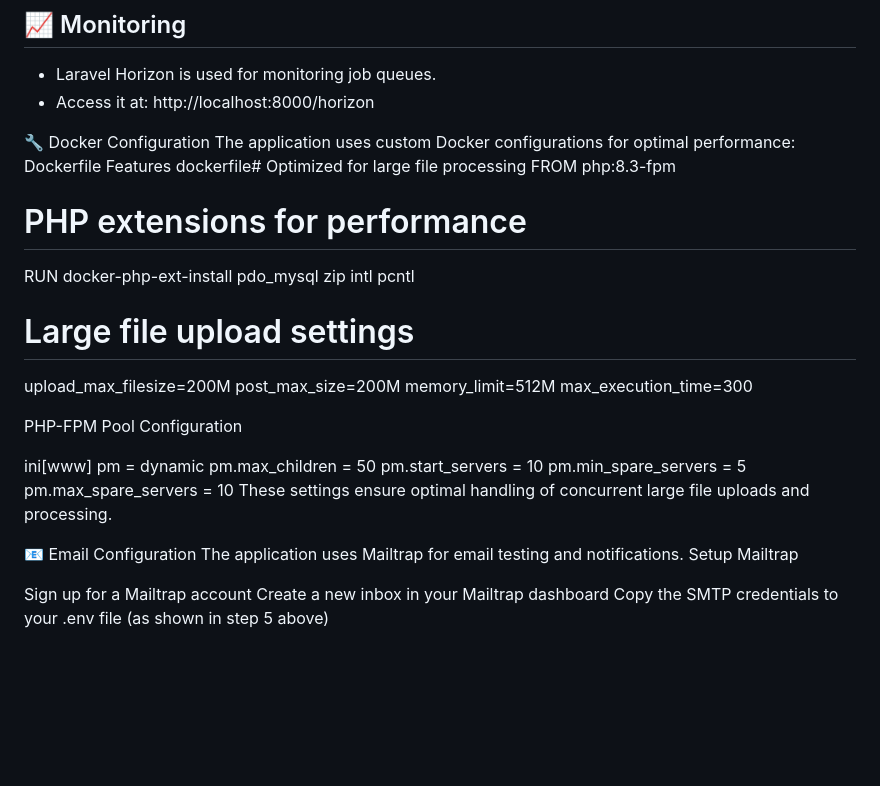
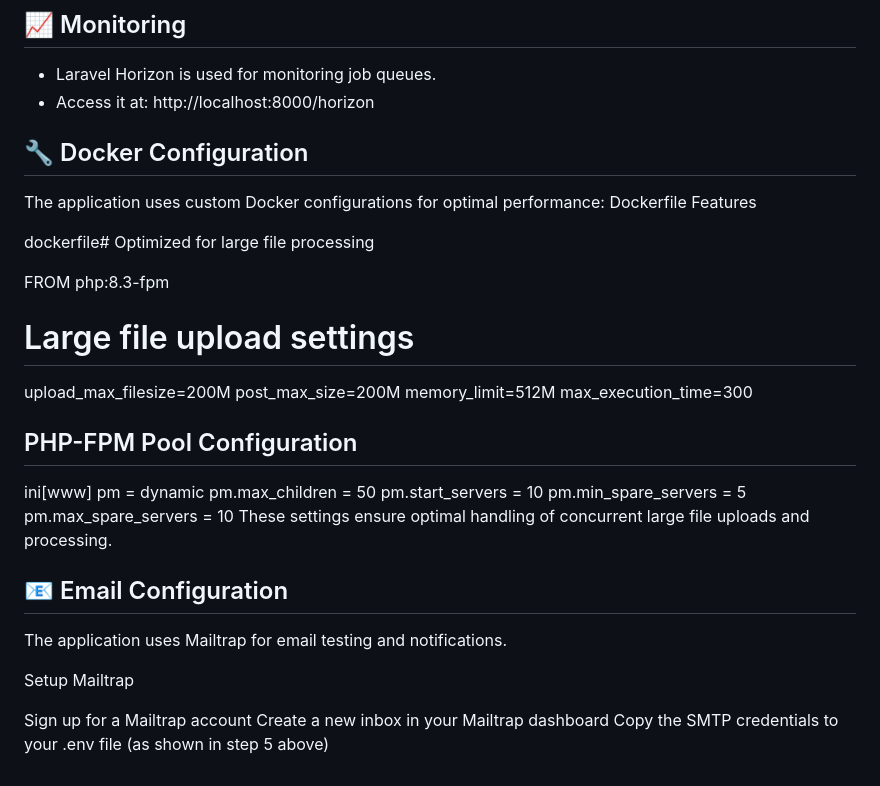
Before and after one commit to erainogo/invoice-manager, a Markdown page: README.md, the part around the change. Drawn GitHub-style; blank space fills up the shorter version.

Commit message:
do formatting

```diff
--- a/README.md
+++ b/README.md
@@ -130,14 +130,14 @@ You can configure your S3 credentials in `.env`.
 - Access it at: http://localhost:8000/horizon
 
 
-🔧 Docker Configuration
+## 🔧 Docker Configuration
+
 The application uses custom Docker configurations for optimal performance:
 Dockerfile Features
+
 dockerfile# Optimized for large file processing
+
 FROM php:8.3-fpm
-
-# PHP extensions for performance
-RUN docker-php-ext-install pdo_mysql zip intl pcntl
 
 # Large file upload settings
 upload_max_filesize=200M
@@ -145,7 +145,7 @@ post_max_size=200M
 memory_limit=512M
 max_execution_time=300
 
-PHP-FPM Pool Configuration
+## PHP-FPM Pool Configuration
 
 ini[www]
 pm = dynamic
@@ -155,8 +155,9 @@ pm.min_spare_servers = 5
 pm.max_spare_servers = 10
 These settings ensure optimal handling of concurrent large file uploads and processing.
 
-📧 Email Configuration
+## 📧 Email Configuration
 The application uses Mailtrap for email testing and notifications.
+
 Setup Mailtrap
 
 Sign up for a Mailtrap account
```
